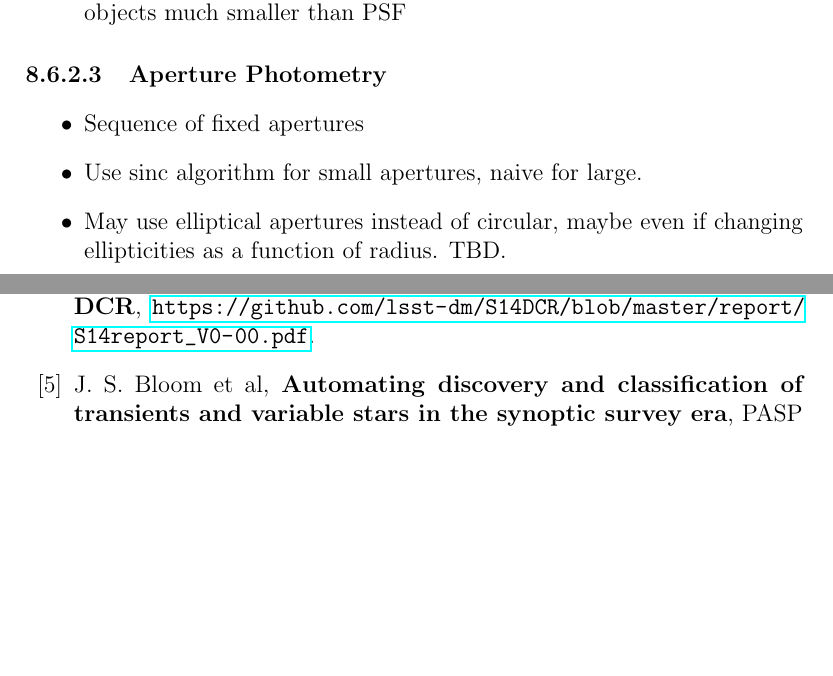
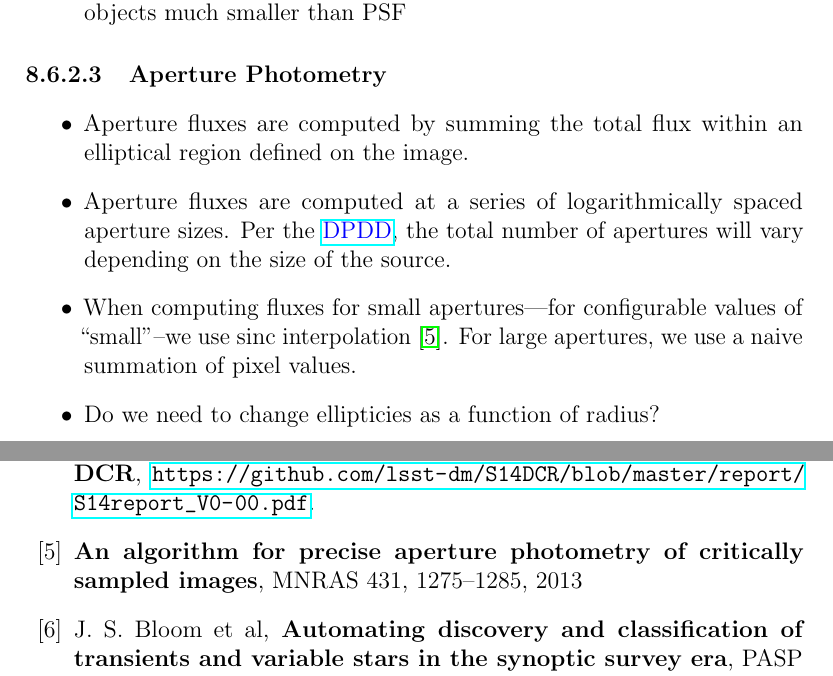
Before and after one commit to lsst/LDM-151, a LaTeX paper (DM_Applications_Design.tex, which reads sections/algorithmic_components.tex): two parts of pages 58 and 77 of 79, joined at a grey line, cut so that both start at the same text, the shorter picture padded with empty space. Compiled offline with pdfLaTeX.

Commit message:
Add reference to Bickerton (2013).

```diff
--- a/DM_Applications_Design.tex
+++ b/DM_Applications_Design.tex
@@ -185,6 +185,10 @@ second readout time, and a second 15 second exposure.
   \textbf{Report on Summer 2014 Production: Analysis of DCR},
   \url{https://github.com/lsst-dm/S14DCR/blob/master/report/S14report_V0-00.pdf}.
 
+\bibitem{Bickerton13}
+  \textbf{An algorithm for precise aperture photometry of critically sampled images},
+  MNRAS 431, 1275--1285, 2013
+
 \bibitem{Bloom12} J.~S.~Bloom et al,
   \textbf{Automating discovery and classification of transients and variable stars in the synoptic survey era},
   PASP 124, 1175--1196 (2012).
--- a/sections/algorithmic_components.tex
+++ b/sections/algorithmic_components.tex
@@ -179,10 +179,15 @@ Add references to specific AP pipelines that will use forced measurement.
 
 \paragraph{Aperture Photometry}
 \label{sec:acAperturePhotometry}
+
 \begin{itemize}
-\item Sequence of fixed apertures
-\item Use sinc algorithm for small apertures, naive for large.
-\item May use elliptical apertures instead of circular, maybe even if changing ellipticities as a function of radius.  TBD.
+\item Aperture fluxes are computed by summing the total flux within an elliptical region defined on the image.
+
+\item Aperture fluxes are computed at a series of logarithmically spaced aperture sizes. Per the \DPDD{}, the total number of apertures will vary depending on the size of the source.
+
+\item When computing fluxes for small apertures---for configurable values of ``small''--we use $\mathrm{sinc}$ interpolation \cite{Bickerton13}. For large apertures, we use a naive summation of pixel values.
+
+\item Do we need to change ellipticies as a function of radius?
 \end{itemize}
 
 \paragraph{Static Point Source Models}
```
